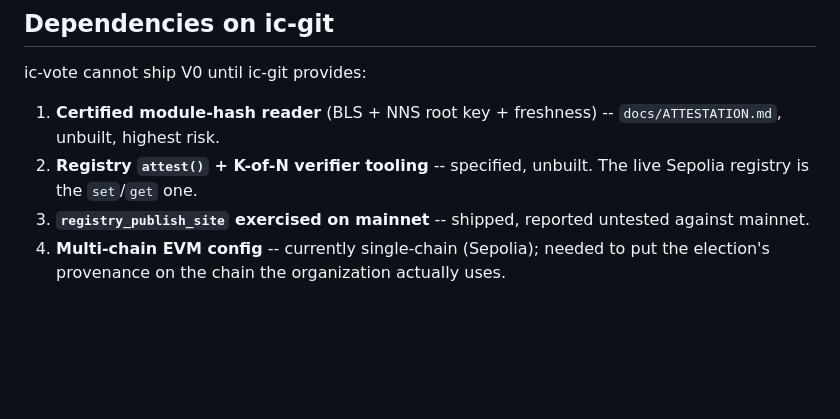
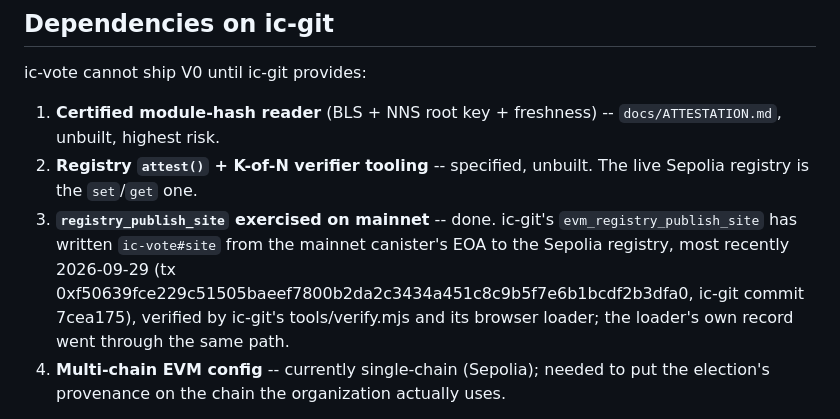
Before and after one commit to DrJesseGlass/ic-vote, a Markdown page: ROADMAP.md, the part around the change. Drawn GitHub-style; blank space fills up the shorter version.

Commit message:
ROADMAP: registry_publish_site on mainnet is done (#8)
Dependency 3 on ic-git said "shipped, reported untested against
mainnet". It has since run on mainnet: ic-git's evm_registry_publish_site
wrote ic-vote#site from the canister's EOA to the Sepolia registry, most
recently on 2026-09-29 for ic-git commit 7cea175 (tx 0xf50639fc...dfa0),
and tools/verify.mjs and the browser loader verify it. Items 1 and 2
remain the critical path.

```diff
--- a/ROADMAP.md
+++ b/ROADMAP.md
@@ -321,8 +321,12 @@ ic-vote cannot ship V0 until ic-git provides:
    `docs/ATTESTATION.md`, unbuilt, highest risk.
 2. **Registry `attest()` + K-of-N verifier tooling** -- specified, unbuilt.
    The live Sepolia registry is the `set`/`get` one.
-3. **`registry_publish_site` exercised on mainnet** -- shipped, reported
-   untested against mainnet.
+3. **`registry_publish_site` exercised on mainnet** -- done. ic-git's
+   `evm_registry_publish_site` has written `ic-vote#site` from the mainnet
+   canister's EOA to the Sepolia registry, most recently 2026-09-29 (tx
+   0xf50639fce229c51505baeef7800b2da2c3434a451c8c9b5f7e6b1bcdf2b3dfa0,
+   ic-git commit 7cea175), verified by ic-git's tools/verify.mjs and its
+   browser loader; the loader's own record went through the same path.
 4. **Multi-chain EVM config** -- currently single-chain (Sepolia); needed to
    put the election's provenance on the chain the organization actually uses.
 
```
